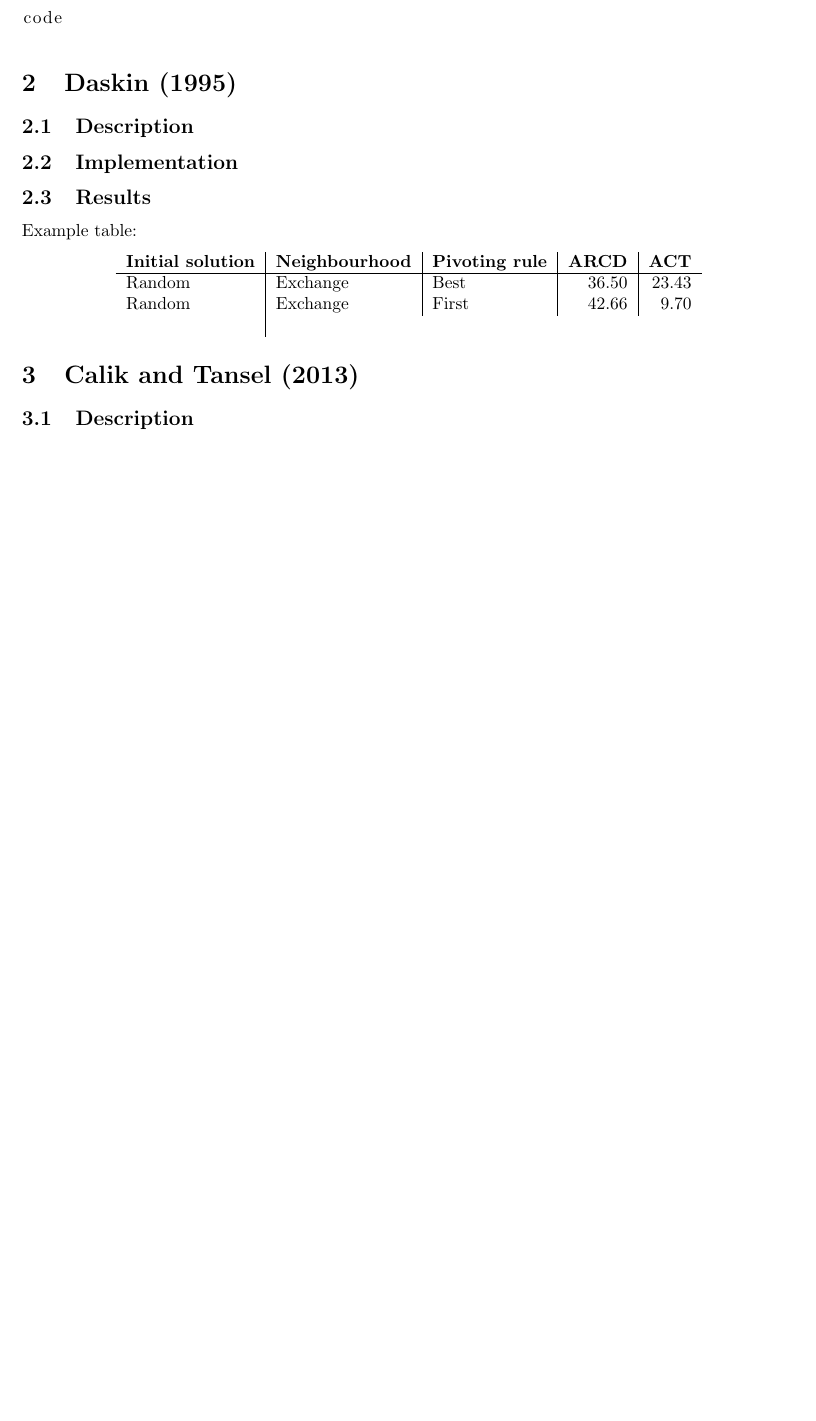
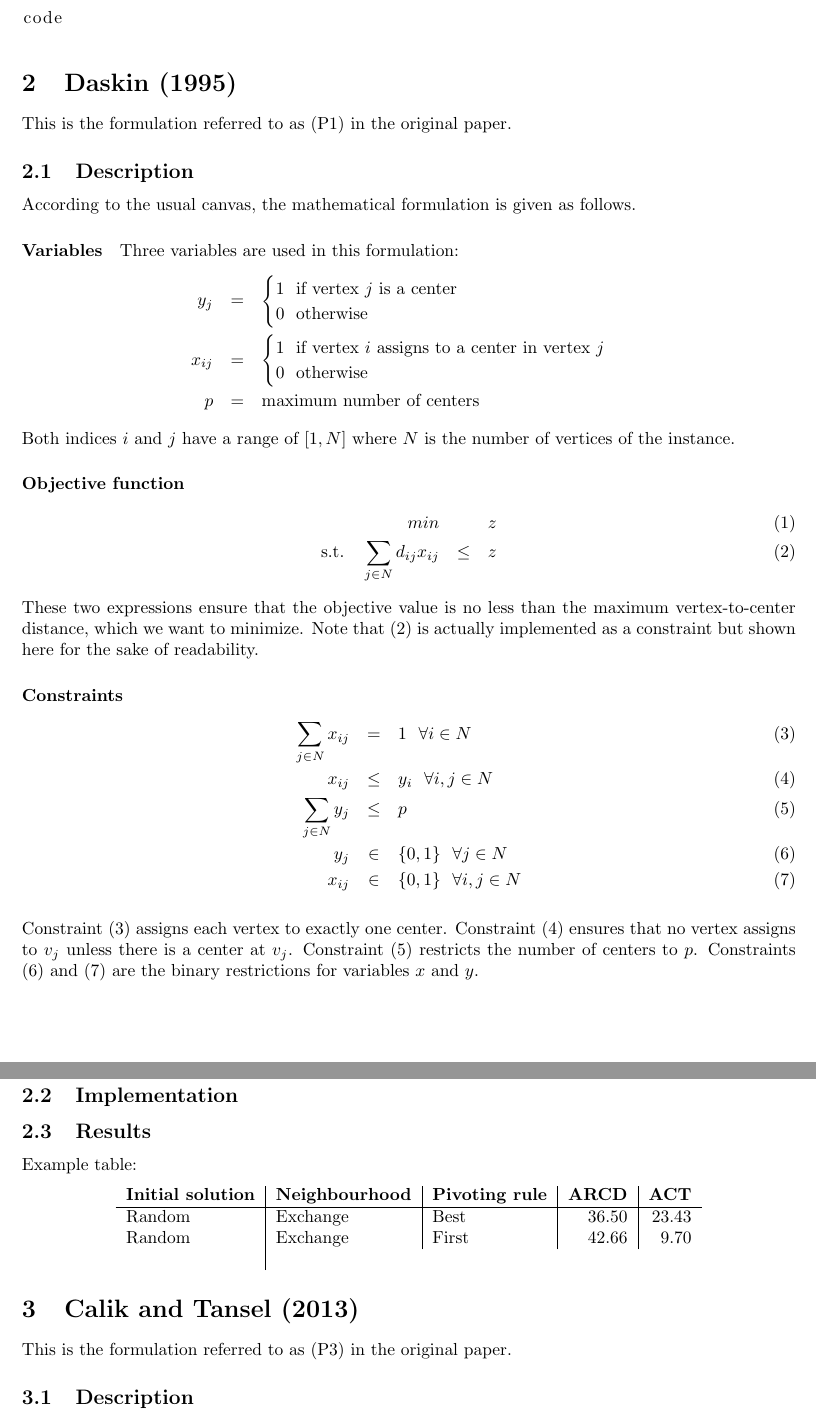
Before and after one commit to BBberghman/INFOF424-PCenters, a LaTeX paper (report/INFO-F424-P.tex): part of page 2 of 2 before the commit and two parts of pages 2 and 3 of 3 after it, the two joined at a grey line, cut so that both start at the same text, the shorter picture padded with empty space. Compiled offline with pdfLaTeX.

Commit message:
Small report progress

```diff
--- a/report/INFO-F424-P.tex
+++ b/report/INFO-F424-P.tex
@@ -69,8 +69,44 @@ code
 %%%
 %%%
 \section{Daskin (1995)}
+	This is the formulation referred to as (P1) in the original paper.
+
 	\subsection{Description}
+	According to the usual canvas, the mathematical formulation is given as follows.
+	\paragraph{Variables} Three variables are used in this formulation:
+	\begin{eqnarray*}
+		y_j &=& \begin{cases}
+ 				1 ~~\text{if vertex $j$ is a center} \\
+ 				0 ~~\text{otherwise}
+ 			\end{cases} \\
+ 		x_{ij} &=& \begin{cases}
+ 				1 ~~\text{if vertex $i$ assigns to a center in vertex $j$} \\
+ 				0 ~~\text{otherwise}
+ 			\end{cases} \\
+ 		p &=& \text{maximum number of centers}
+	\end{eqnarray*}
+	Both indices $i$ and $j$ have a range of $[1, N]$ where $N$ is the number of vertices of the instance.
 
+	\paragraph{Objective function}
+	\begin{eqnarray}
+		min && z\\
+		\text{s.t.}~~~ \sum_{j \in N} d_{ij} x_{ij} &\leq& z
+	\end{eqnarray}
+	These two expressions ensure that the objective value is no less than the maximum vertex-to-center distance, which we want to minimize. Note that (2) is actually implemented as a constraint but shown here for the sake of readability.
+
+	\paragraph{Constraints}
+	\begin{eqnarray}
+		\sum_{j \in N} x_{ij} &=& 1 ~~\forall i \in N \\
+		x_{ij} &\leq& y_i ~~\forall i,j \in N \\
+		\sum_{j \in N} y_j &\leq& p \\
+		y_j &\in& \{ 0,1 \} ~~\forall j \in N \\
+		x_{ij} &\in& \{0 , 1 \} ~~\forall i,j \in N
+	\end{eqnarray}
+
+	Constraint (3) assigns each vertex to exactly one center.
+	Constraint (4) ensures that no vertex assigns to $v_j$ unless there is a center at $v_j$.
+	Constraint (5) restricts the number of centers to $p$.
+	Constraints (6) and (7) are the binary restrictions for variables $x$ and $y$.
 	\subsection{Implementation}
 
 	\subsection{Results}
@@ -86,6 +122,7 @@ code
 
 
 \section{Calik and Tansel (2013)}
+	This is the formulation referred to as (P3) in the original paper.
 	\subsection{Description}
 
 	\subsection{Implementation}
```
Also changed, not shown: report/INFO-F424-P.pdf.
